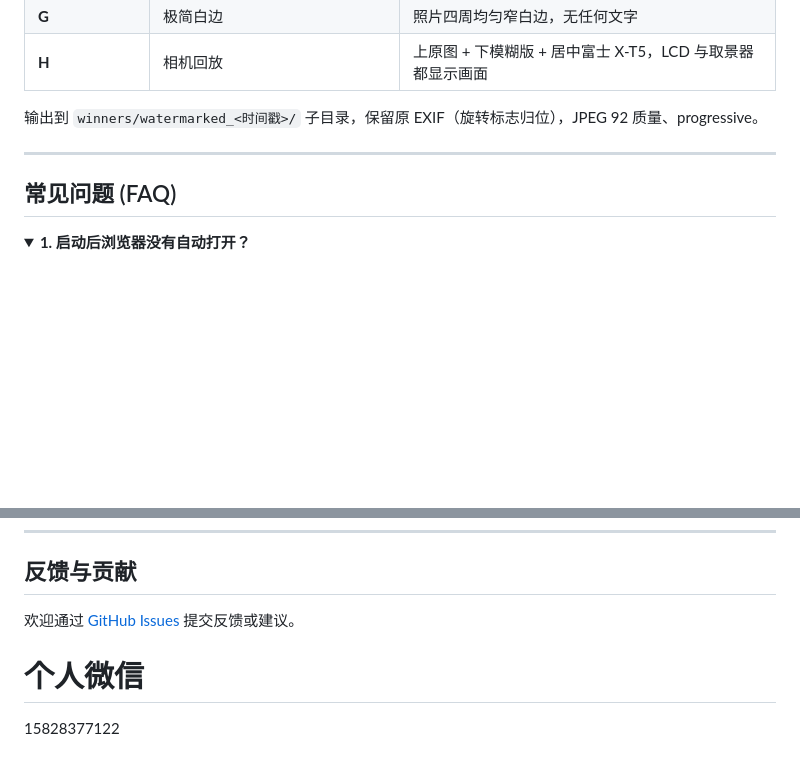
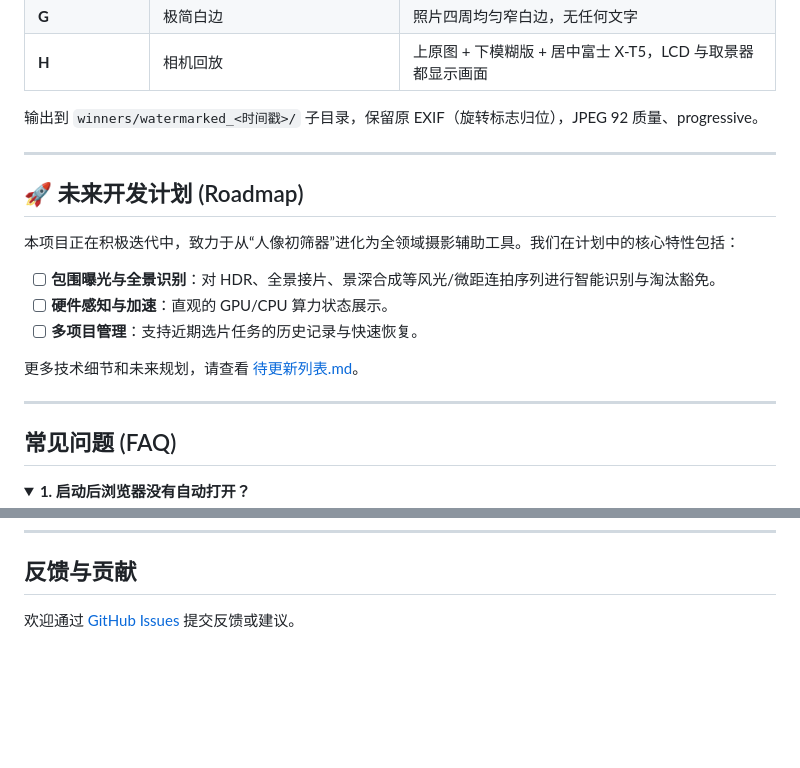
Before and after one commit to G1antBot/Selectgraphy_-, a Markdown page: README.md, 2 parts joined by grey strips. Drawn GitHub-style; folded sections open; blank space fills up the shorter version.

```diff
--- a/README.md
+++ b/README.md
@@ -154,6 +148,18 @@ python app.py --port 8080 --no-browser
 
 ---
 
+## 🚀 未来开发计划 (Roadmap)
+
+本项目正在积极迭代中，致力于从“人像初筛器”进化为全领域摄影辅助工具。我们在计划中的核心特性包括：
+
+- [ ] **包围曝光与全景识别**：对 HDR、全景接片、景深合成等风光/微距连拍序列进行智能识别与淘汰豁免。
+- [ ] **硬件感知与加速**：直观的 GPU/CPU 算力状态展示。
+- [ ] **多项目管理**：支持近期选片任务的历史记录与快速恢复。
+
+更多技术细节和未来规划，请查看 [待更新列表.md](待更新列表.md)。
+
+---
+
 ## 常见问题 (FAQ)
 
 <details>
@@ -222,7 +223,4 @@ Windows 系统可能需要安装微软官方的 HEIF 扩展才能正常在浏览
 
 ## 反馈与贡献
 
-欢迎通过 [GitHub Issues](https://github.com/zhaoyue4810/pianke/issues) 提交反馈或建议。
-
-# 个人微信
-15828377122
+欢迎通过 [GitHub Issues](https://github.com/G1antBot/Selectgraphy_-/issues) 提交反馈或建议。
```
Also changed, not shown: other parts of README.md (+16 -27 lines), ui_preview.png (added).
